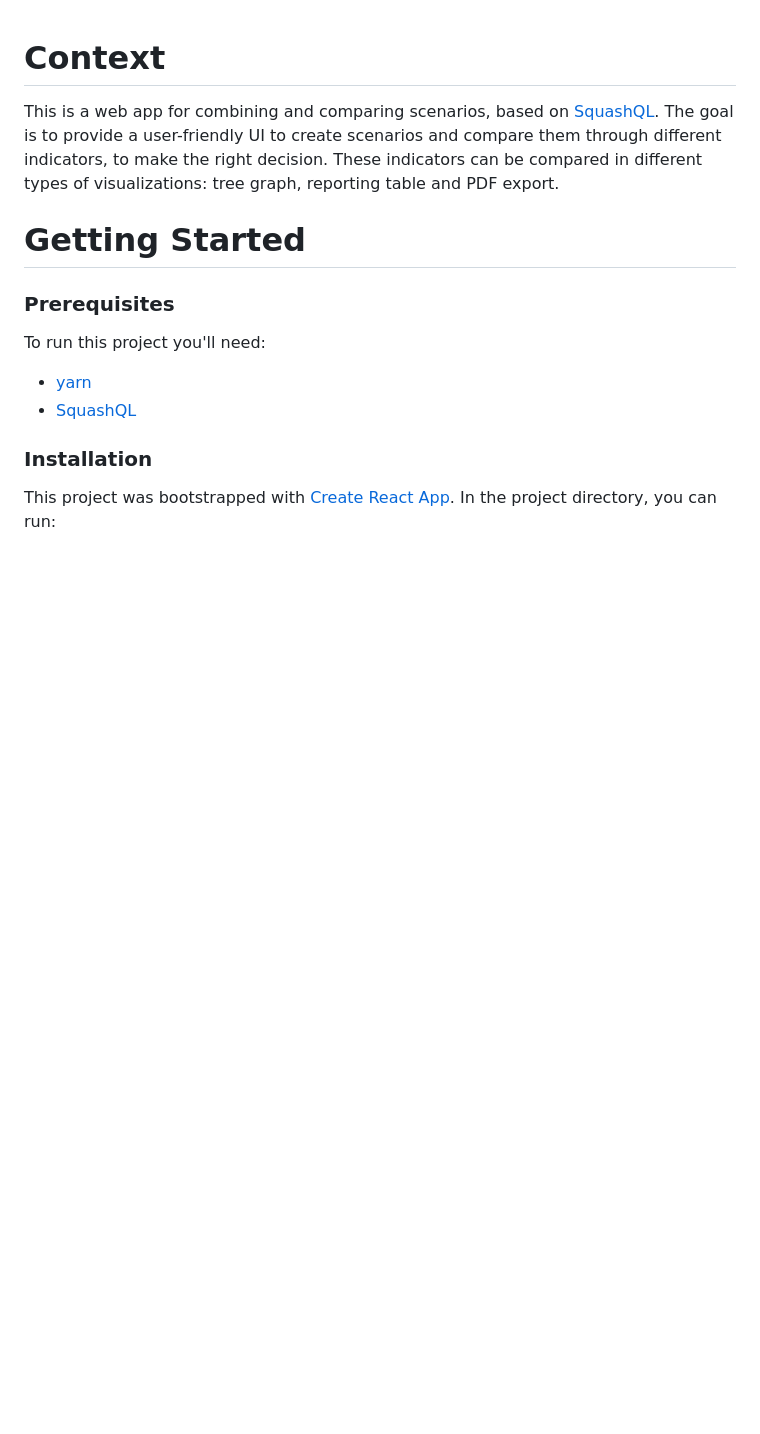
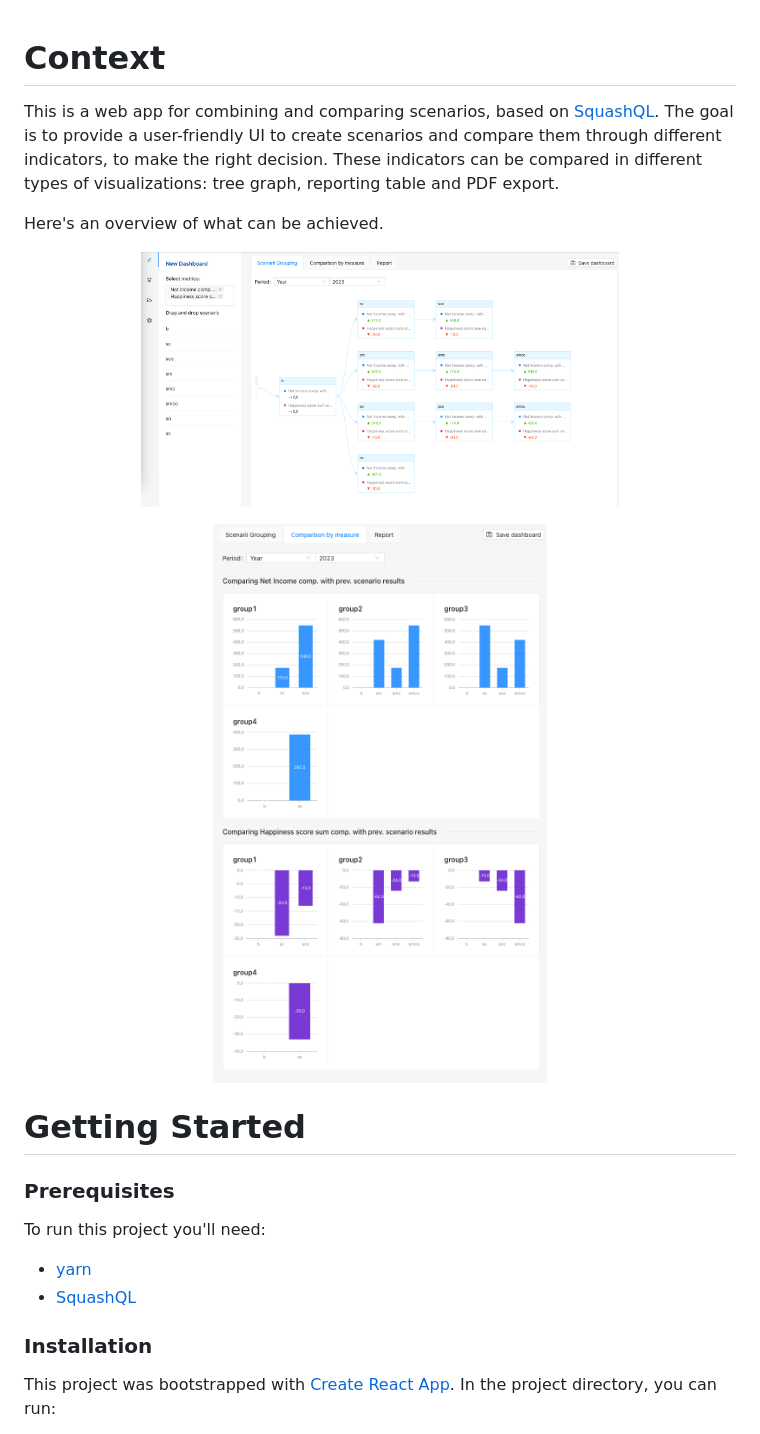
Before and after one commit to squashql/squashql-showcase, a Markdown page: ui/README.md, the part around the change. Drawn GitHub-style; pictures changed too: ui/doc/assets/reporting.png (added), ui/doc/assets/treegraph.png (added); blank space fills up the shorter version.

```diff
--- a/ui/README.md
+++ b/ui/README.md
@@ -3,6 +3,16 @@
 This is a web app for combining and comparing scenarios, based on [SquashQL](https://github.com/squashql/squashql).
 The goal is to provide a user-friendly UI to create scenarios and compare them through different indicators, to make the right decision.
 These indicators can be compared in different types of visualizations: tree graph, reporting table and PDF export.
+
+Here's an overview of what can be achieved.
+
+<p align="center">
+  <img width="478" src="./doc/assets/treegraph.png">
+</p>
+
+<p align="center">
+  <img height="800" src="./doc/assets/reporting.png">
+</p>
 
 # Getting Started
 
```
